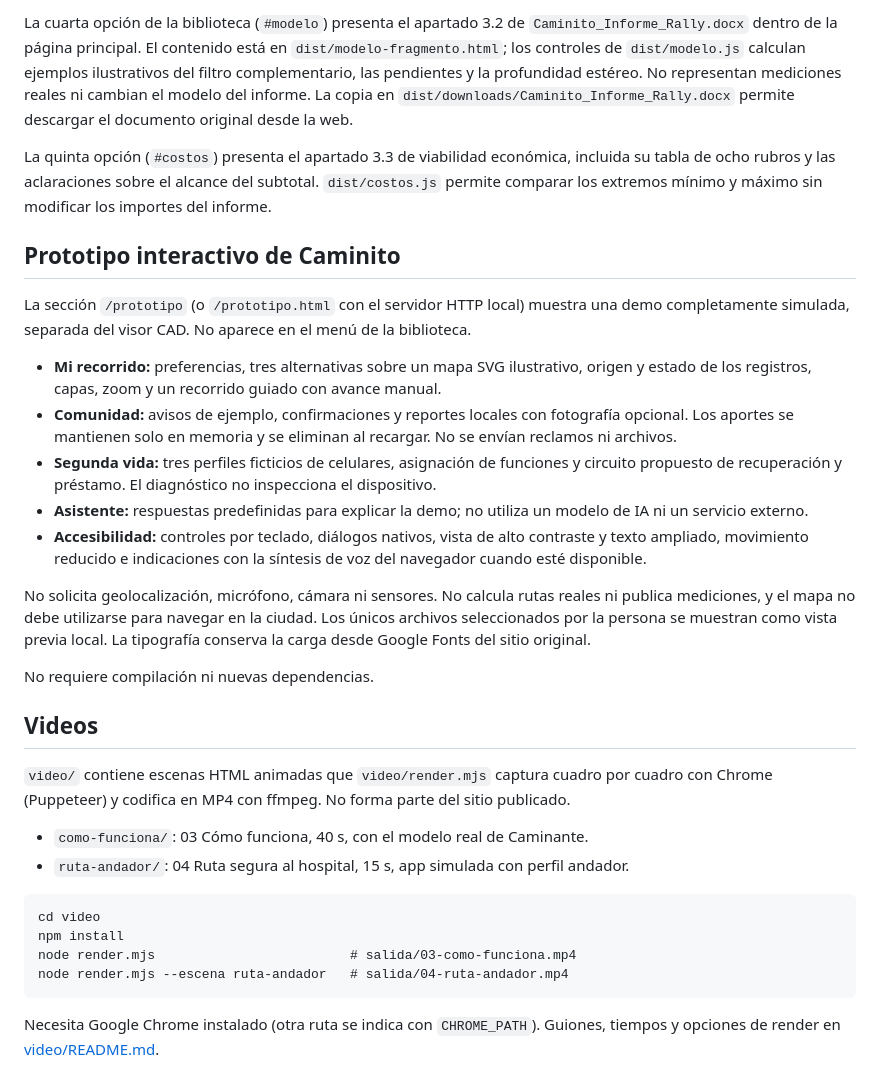
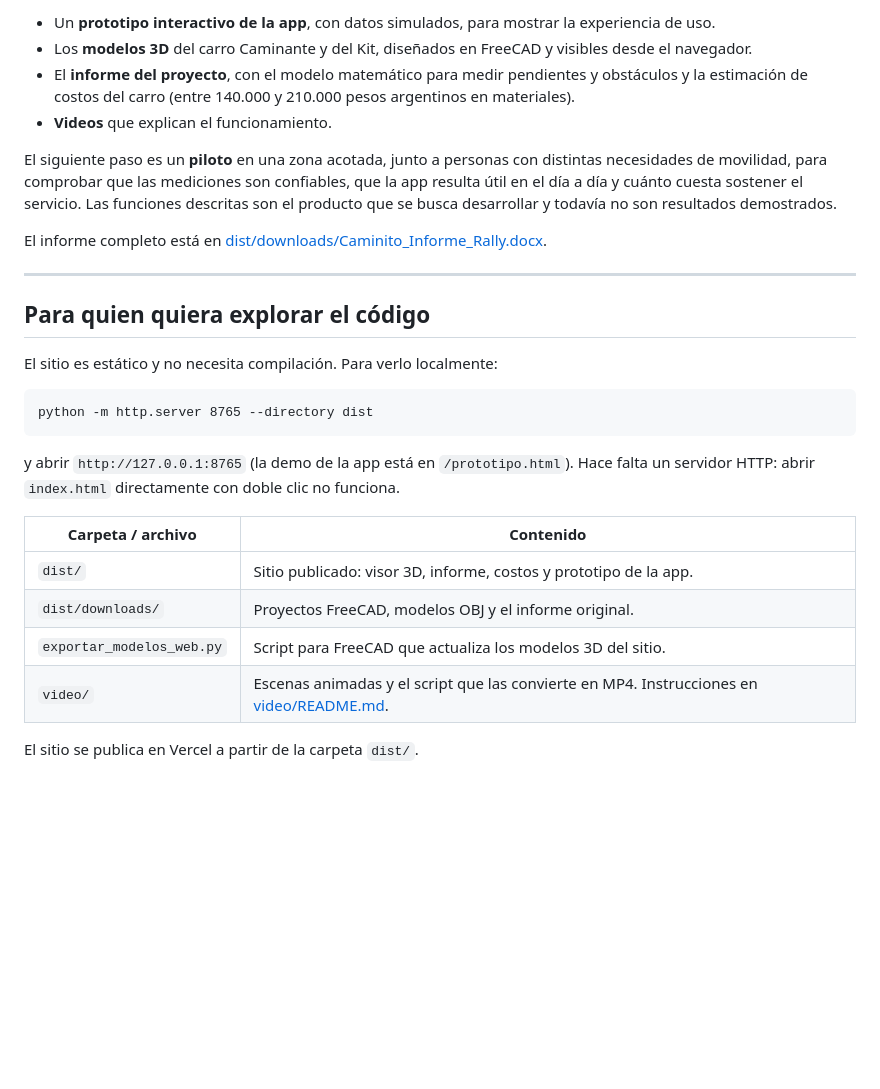
Before and after one commit to Big-Brain-Oficial/Caminito, a Markdown page: README.md, the part around one of its changes. GitHub-like rendering; blank space fills up the shorter version.

````diff
--- a/README.md
+++ b/README.md
@@ -54,34 +58,30 @@ Las carcasas y mecanismos son prototipos conceptuales. El ajuste universal, los
 
-La cuarta opción de la biblioteca (`#modelo`) presenta el apartado 3.2 de `Caminito_Informe_Rally.docx` dentro de la página principal. El contenido está en `dist/modelo-fragmento.html`; los controles de `dist/modelo.js` calculan ejemplos ilustrativos del filtro complementario, las pendientes y la profundidad estéreo. No representan mediciones reales ni cambian el modelo del informe. La copia en `dist/downloads/Caminito_Informe_Rally.docx` permite descargar el documento original desde la web.
+- Un **prototipo interactivo de la app**, con datos simulados, para mostrar la experiencia de uso.
+- Los **modelos 3D** del carro Caminante y del Kit, diseñados en FreeCAD y visibles desde el navegador.
+- El **informe del proyecto**, con el modelo matemático para medir pendientes y obstáculos y la estimación de costos del carro (entre 140.000 y 210.000 pesos argentinos en materiales).
+- **Videos** que explican el funcionamiento.
 
-La quinta opción (`#costos`) presenta el apartado 3.3 de viabilidad económica, incluida su tabla de ocho rubros y las aclaraciones sobre el alcance del subtotal. `dist/costos.js` permite comparar los extremos mínimo y máximo sin modificar los importes del informe.
+El siguiente paso es un **piloto** en una zona acotada, junto a personas con distintas necesidades de movilidad, para comprobar que las mediciones son confiables, que la app resulta útil en el día a día y cuánto cuesta sostener el servicio. Las funciones descritas son el producto que se busca desarrollar y todavía no son resultados demostrados.
 
-## Prototipo interactivo de Caminito
+El informe completo está en [dist/downloads/Caminito_Informe_Rally.docx](dist/downloads/Caminito_Informe_Rally.docx).
 
-La sección `/prototipo` (o `/prototipo.html` con el servidor HTTP local) muestra una demo completamente simulada, separada del visor CAD. No aparece en el menú de la biblioteca.
+---
 
-- **Mi recorrido:** preferencias, tres alternativas sobre un mapa SVG ilustrativo, origen y estado de los registros, capas, zoom y un recorrido guiado con avance manual.
-- **Comunidad:** avisos de ejemplo, confirmaciones y reportes locales con fotografía opcional. Los aportes se mantienen solo en memoria y se eliminan al recargar. No se envían reclamos ni archivos.
-- **Segunda vida:** tres perfiles ficticios de celulares, asignación de funciones y circuito propuesto de recuperación y préstamo. El diagnóstico no inspecciona el dispositivo.
-- **Asistente:** respuestas predefinidas para explicar la demo; no utiliza un modelo de IA ni un servicio externo.
-- **Accesibilidad:** controles por teclado, diálogos nativos, vista de alto contraste y texto ampliado, movimiento reducido e indicaciones con la síntesis de voz del navegador cuando esté disponible.
+## Para quien quiera explorar el código
 
-No solicita geolocalización, micrófono, cámara ni sensores. No calcula rutas reales ni publica mediciones, y el mapa no debe utilizarse para navegar en la ciudad. Los únicos archivos seleccionados por la persona se muestran como vista previa local. La tipografía conserva la carga desde Google Fonts del sitio original.
-
-No requiere compilación ni nuevas dependencias.
-
-## Videos
-
-`video/` contiene escenas HTML animadas que `video/render.mjs` captura cuadro por cuadro con Chrome (Puppeteer) y codifica en MP4 con ffmpeg. No forma parte del sitio publicado.
-
-- `como-funciona/`: 03 Cómo funciona, 40 s, con el modelo real de Caminante.
-- `ruta-andador/`: 04 Ruta segura al hospital, 15 s, app simulada con perfil andador.
+El sitio es estático y no necesita compilación. Para verlo localmente:
 
 ```
-cd video
-npm install
-node render.mjs                         # salida/03-como-funciona.mp4
-node render.mjs --escena ruta-andador   # salida/04-ruta-andador.mp4
+python -m http.server 8765 --directory dist
 ```
 
-Necesita Google Chrome instalado (otra ruta se indica con `CHROME_PATH`). Guiones, tiempos y opciones de render en [video/README.md](video/README.md).
+y abrir `http://127.0.0.1:8765` (la demo de la app está en `/prototipo.html`). Hace falta un servidor HTTP: abrir `index.html` directamente con doble clic no funciona.
+
+| Carpeta / archivo | Contenido |
+|---|---|
+| `dist/` | Sitio publicado: visor 3D, informe, costos y prototipo de la app. |
+| `dist/downloads/` | Proyectos FreeCAD, modelos OBJ y el informe original. |
+| `exportar_modelos_web.py` | Script para FreeCAD que actualiza los modelos 3D del sitio. |
+| `video/` | Escenas animadas y el script que las convierte en MP4. Instrucciones en [video/README.md](video/README.md). |
+
+El sitio se publica en Vercel a partir de la carpeta `dist/`.
````
Also changed, not shown: other parts of README.md (+37 -33 lines).
